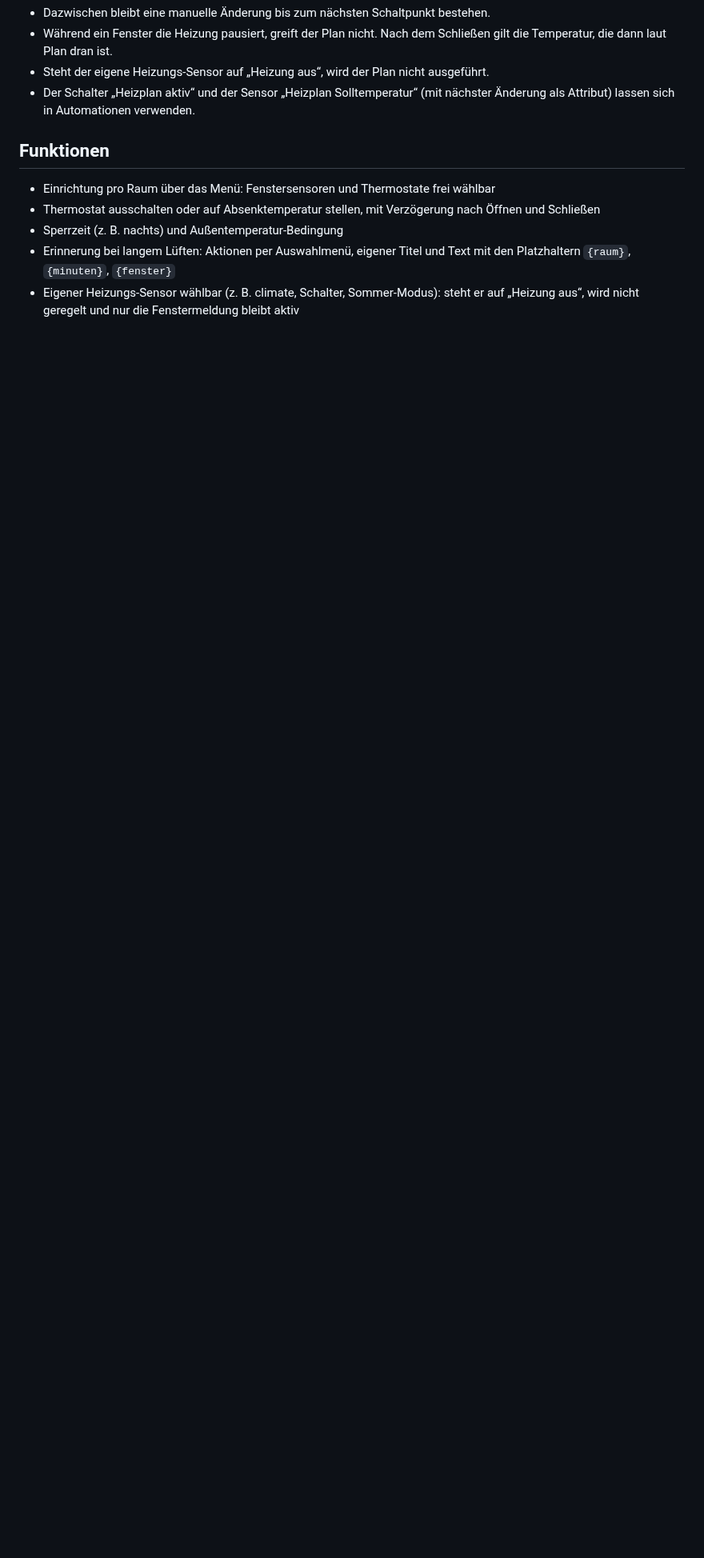
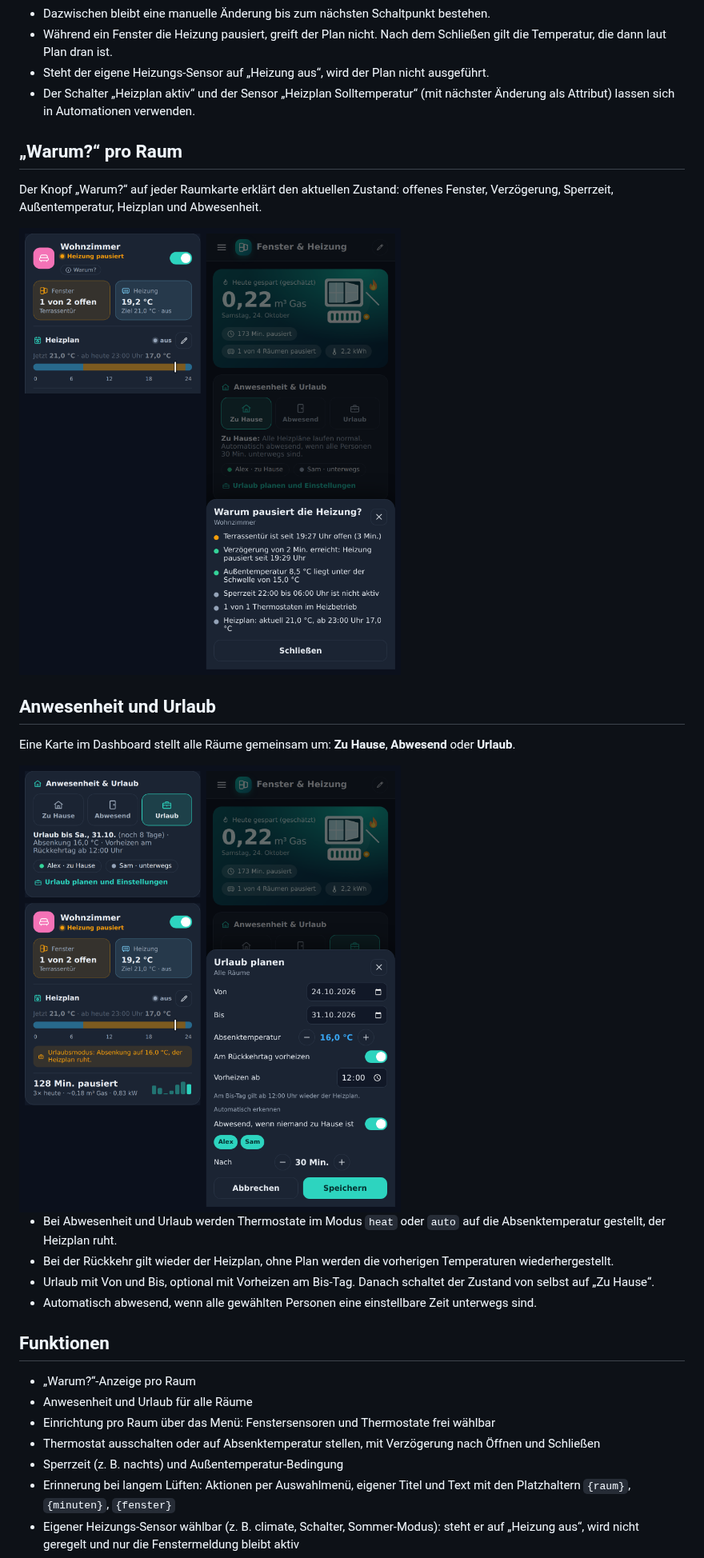
Before and after one commit to Maddog3010/ha-fenster-heizung, a Markdown page: README.md, the part around one of its changes. Shown at 80% size. GitHub-like rendering; pictures changed too: docs/vorschau_anwesenheit.png (added), docs/vorschau_warum.png (added); blank space fills up the shorter version.

```diff
--- a/README.md
+++ b/README.md
@@ -33,7 +35,24 @@ Pro Raum gibt es einen Heizplan aus Schaltpunkten: Tage, Uhrzeit und Temperatur.
 - Steht der eigene Heizungs-Sensor auf „Heizung aus“, wird der Plan nicht ausgeführt.
 - Der Schalter „Heizplan aktiv“ und der Sensor „Heizplan Solltemperatur“ (mit nächster Änderung als Attribut) lassen sich in Automationen verwenden.
 
+## „Warum?“ pro Raum
+Der Knopf „Warum?“ auf jeder Raumkarte erklärt den aktuellen Zustand: offenes Fenster, Verzögerung, Sperrzeit, Außentemperatur, Heizplan und Abwesenheit.
+
+<img src="docs/vorschau_warum.png" width="480" alt="Warum-Anzeige">
+
+## Anwesenheit und Urlaub
+Eine Karte im Dashboard stellt alle Räume gemeinsam um: **Zu Hause**, **Abwesend** oder **Urlaub**.
+
+<img src="docs/vorschau_anwesenheit.png" width="480" alt="Anwesenheit und Urlaub">
+
+- Bei Abwesenheit und Urlaub werden Thermostate im Modus `heat` oder `auto` auf die Absenktemperatur gestellt, der Heizplan ruht.
+- Bei der Rückkehr gilt wieder der Heizplan, ohne Plan werden die vorherigen Temperaturen wiederhergestellt.
+- Urlaub mit Von und Bis, optional mit Vorheizen am Bis-Tag. Danach schaltet der Zustand von selbst auf „Zu Hause“.
+- Automatisch abwesend, wenn alle gewählten Personen eine einstellbare Zeit unterwegs sind.
+
 ## Funktionen
+- „Warum?“-Anzeige pro Raum
+- Anwesenheit und Urlaub für alle Räume
 - Einrichtung pro Raum über das Menü: Fenstersensoren und Thermostate frei wählbar
 - Thermostat ausschalten oder auf Absenktemperatur stellen, mit Verzögerung nach Öffnen und Schließen
 - Sperrzeit (z. B. nachts) und Außentemperatur-Bedingung
```
Also changed, not shown: other parts of README.md (+10 -8 lines), CHANGELOG.md (+45 -0 lines), docs/vorschau_heizplan.png, 7 other files.
